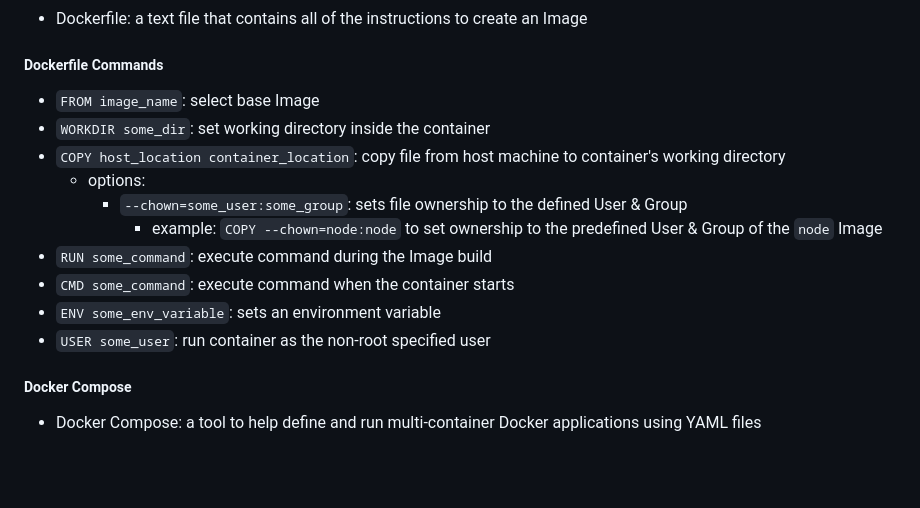
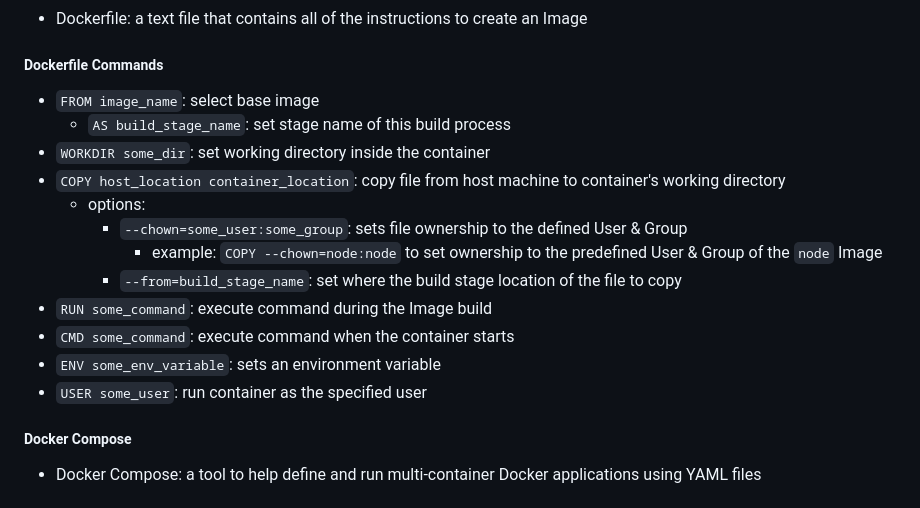
Before and after one commit to ricky-kiva/ctnr-exc-intro-fso, a Markdown page: README.md, the part around the change. Rendered like a GitHub page; blank space fills up the shorter version.

Commit message:
docs(readme): add new Dockerfile cmds.

```diff
--- a/README.md
+++ b/README.md
@@ -51,16 +51,18 @@
 - Dockerfile: a text file that contains all of the instructions to create an Image
 
 ##### Dockerfile Commands
-- `FROM image_name`: select base Image
+- `FROM image_name`: select base image
+  - `AS build_stage_name`: set stage name of this build process
 - `WORKDIR some_dir`: set working directory inside the container
 - `COPY host_location container_location`: copy file from host machine to container's working directory
   - options:
     - `--chown=some_user:some_group`: sets file ownership to the defined User & Group
       - example: `COPY --chown=node:node` to set ownership to the predefined User & Group of the `node` Image
+    - `--from=build_stage_name`: set where the build stage location of the file to copy
 - `RUN some_command`: execute command during the Image build
 - `CMD some_command`: execute command when the container starts
 - `ENV some_env_variable`: sets an environment variable
-- `USER some_user`: run container as the non-root specified user
+- `USER some_user`: run container as the specified user
 
 ##### Docker Compose
 - Docker Compose: a tool to help define and run multi-container Docker applications using YAML files
```
